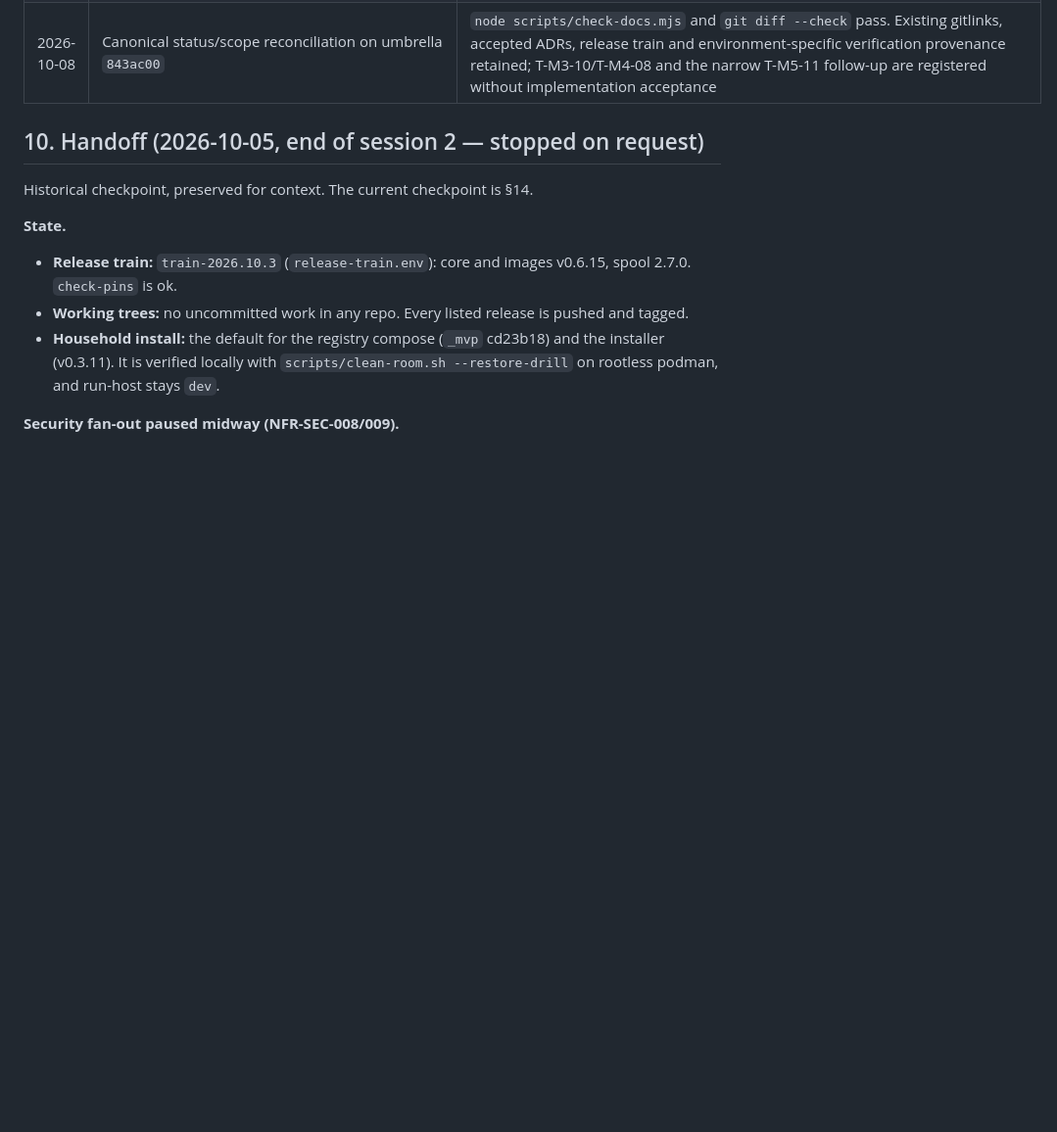
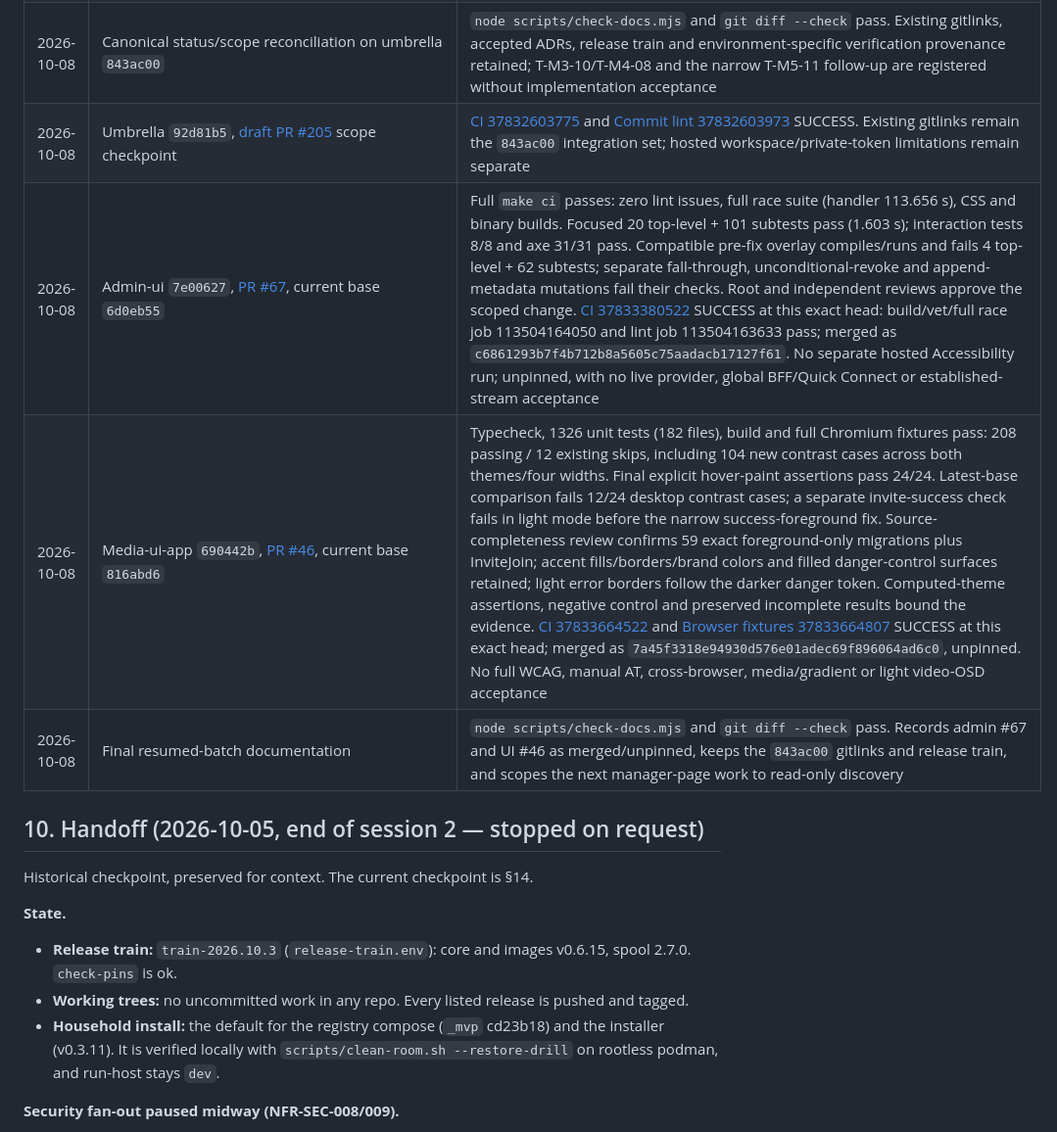
Before and after one commit to Muxcore-Media/umbrella, a Markdown page: MASTER-ROADMAP.md, the part around one of its changes. Shown at 98% size. Drawn GitHub-style; blank space fills up the shorter version.

```diff
--- a/MASTER-ROADMAP.md
+++ b/MASTER-ROADMAP.md
@@ -440,6 +440,10 @@ environment/checkpoint; a previous pass is not a new deployment verification.
 | 2026-10-08 | T-M4-08 read-only browser contrast probe of `881bfb1` (merged/pinned as `ab429bc`) | Seven routes × two themes × two widths (375/1280 px), with computed body-theme assertions: 28 rendered states and 35 definite failing color-contrast nodes. Examples: light text on accent 2.23:1, dark tertiary 3.42:1, light tertiary 3.30:1, white danger-button text and light-theme danger text 3.76:1. Two probe tests passed only because the audits executed; accessibility failed. Media/gradient nodes include incomplete results. Newer `816abd6` source needs its own baseline and fix verification |
 | 2026-10-08 | T-M3-10 current subtitle boundary, static review only | `_mvp` `f7156ea` retains caller-encoded sidecar paths without catalog/root confinement. ADR-0031 route gating passes configured unrestricted sessions and denies restricted/unconfigured/provider-failure states. Automated security review stopped the new runtime probe; no retry or implementation followed. Historical `76c8a40` fixtures predate the gate and are not current dynamic validation |
 | 2026-10-08 | Canonical status/scope reconciliation on umbrella `843ac00` | `node scripts/check-docs.mjs` and `git diff --check` pass. Existing gitlinks, accepted ADRs, release train and environment-specific verification provenance retained; T-M3-10/T-M4-08 and the narrow T-M5-11 follow-up are registered without implementation acceptance |
+| 2026-10-08 | Umbrella `92d81b5`, [draft PR #205](https://github.com/Muxcore-Media/umbrella/pull/205) scope checkpoint | [CI 37832603775](https://github.com/Muxcore-Media/umbrella/actions/runs/37832603775) and [Commit lint 37832603973](https://github.com/Muxcore-Media/umbrella/actions/runs/37832603973) SUCCESS. Existing gitlinks remain the `843ac00` integration set; hosted workspace/private-token limitations remain separate |
+| 2026-10-08 | Admin-ui `7e00627`, [PR #67](https://github.com/Muxcore-Media/admin-ui/pull/67), current base `6d0eb55` | Full `make ci` passes: zero lint issues, full race suite (handler 113.656 s), CSS and binary builds. Focused 20 top-level + 101 subtests pass (1.603 s); interaction tests 8/8 and axe 31/31 pass. Compatible pre-fix overlay compiles/runs and fails 4 top-level + 62 subtests; separate fall-through, unconditional-revoke and append-metadata mutations fail their checks. Root and independent reviews approve the scoped change. [CI 37833380522](https://github.com/Muxcore-Media/admin-ui/actions/runs/37833380522) SUCCESS at this exact head: build/vet/full race job 113504164050 and lint job 113504163633 pass; merged as `c6861293b7f4b712b8a5605c75aadacb17127f61`. No separate hosted Accessibility run; unpinned, with no live provider, global BFF/Quick Connect or established-stream acceptance |
+| 2026-10-08 | Media-ui-app `690442b`, [PR #46](https://github.com/Muxcore-Media/media-ui-app/pull/46), current base `816abd6` | Typecheck, 1326 unit tests (182 files), build and full Chromium fixtures pass: 208 passing / 12 existing skips, including 104 new contrast cases across both themes/four widths. Final explicit hover-paint assertions pass 24/24. Latest-base comparison fails 12/24 desktop contrast cases; a separate invite-success check fails in light mode before the narrow success-foreground fix. Source-completeness review confirms 59 exact foreground-only migrations plus InviteJoin; accent fills/borders/brand colors and filled danger-control surfaces retained; light error borders follow the darker danger token. Computed-theme assertions, negative control and preserved incomplete results bound the evidence. [CI 37833664522](https://github.com/Muxcore-Media/media-ui-app/actions/runs/37833664522) and [Browser fixtures 37833664807](https://github.com/Muxcore-Media/media-ui-app/actions/runs/37833664807) SUCCESS at this exact head; merged as `7a45f3318e94930d576e01adec69f896064ad6c0`, unpinned. No full WCAG, manual AT, cross-browser, media/gradient or light video-OSD acceptance |
+| 2026-10-08 | Final resumed-batch documentation | `node scripts/check-docs.mjs` and `git diff --check` pass. Records admin #67 and UI #46 as merged/unpinned, keeps the `843ac00` gitlinks and release train, and scopes the next manager-page work to read-only discovery |
 
 ## 10. Handoff (2026-10-05, end of session 2 — stopped on request)
 
```
Also changed, not shown: other parts of MASTER-ROADMAP.md (+23 -13 lines), docs/specs/SRS.md (+4 -4 lines), 1 other file.
